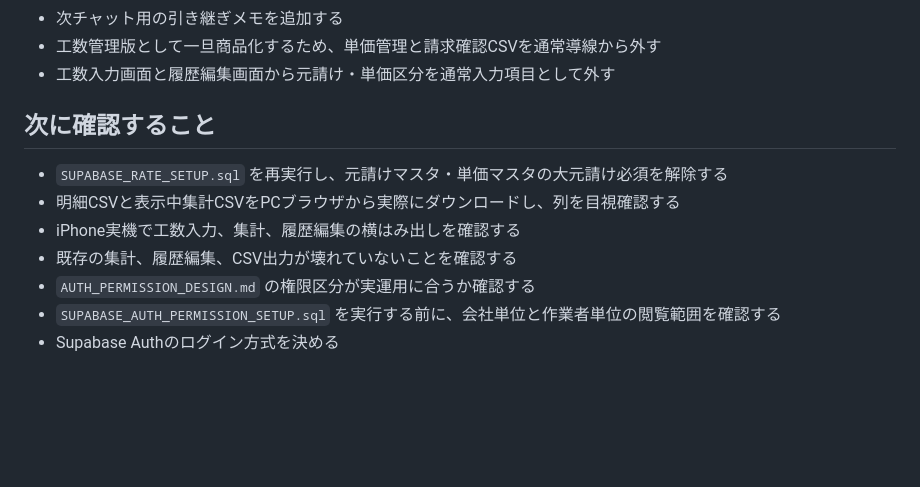
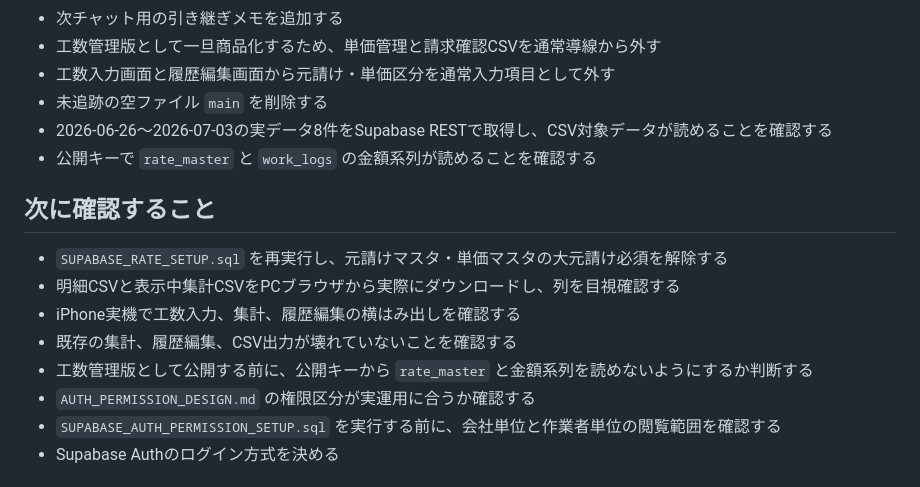
Before and after one commit to mikirealk17-cpu/kosu-app, a Markdown page: TODO.md, the part around the change. Rendered like a GitHub page; blank space fills up the shorter version.

```diff
--- a/TODO.md
+++ b/TODO.md
@@ -33,6 +33,9 @@
 - 次チャット用の引き継ぎメモを追加する
 - 工数管理版として一旦商品化するため、単価管理と請求確認CSVを通常導線から外す
 - 工数入力画面と履歴編集画面から元請け・単価区分を通常入力項目として外す
+- 未追跡の空ファイル `main` を削除する
+- 2026-06-26〜2026-07-03の実データ8件をSupabase RESTで取得し、CSV対象データが読めることを確認する
+- 公開キーで `rate_master` と `work_logs` の金額系列が読めることを確認する
 
 ## 次に確認すること
 
@@ -40,6 +43,7 @@
 - 明細CSVと表示中集計CSVをPCブラウザから実際にダウンロードし、列を目視確認する
 - iPhone実機で工数入力、集計、履歴編集の横はみ出しを確認する
 - 既存の集計、履歴編集、CSV出力が壊れていないことを確認する
+- 工数管理版として公開する前に、公開キーから `rate_master` と金額系列を読めないようにするか判断する
 - `AUTH_PERMISSION_DESIGN.md` の権限区分が実運用に合うか確認する
 - `SUPABASE_AUTH_PERMISSION_SETUP.sql` を実行する前に、会社単位と作業者単位の閲覧範囲を確認する
 - Supabase Authのログイン方式を決める
```
Also changed, not shown: NEXT_CHAT_HANDOFF.md (+4 -1 lines), RELEASE_CHECKLIST.md (added, +38 -0 lines).
